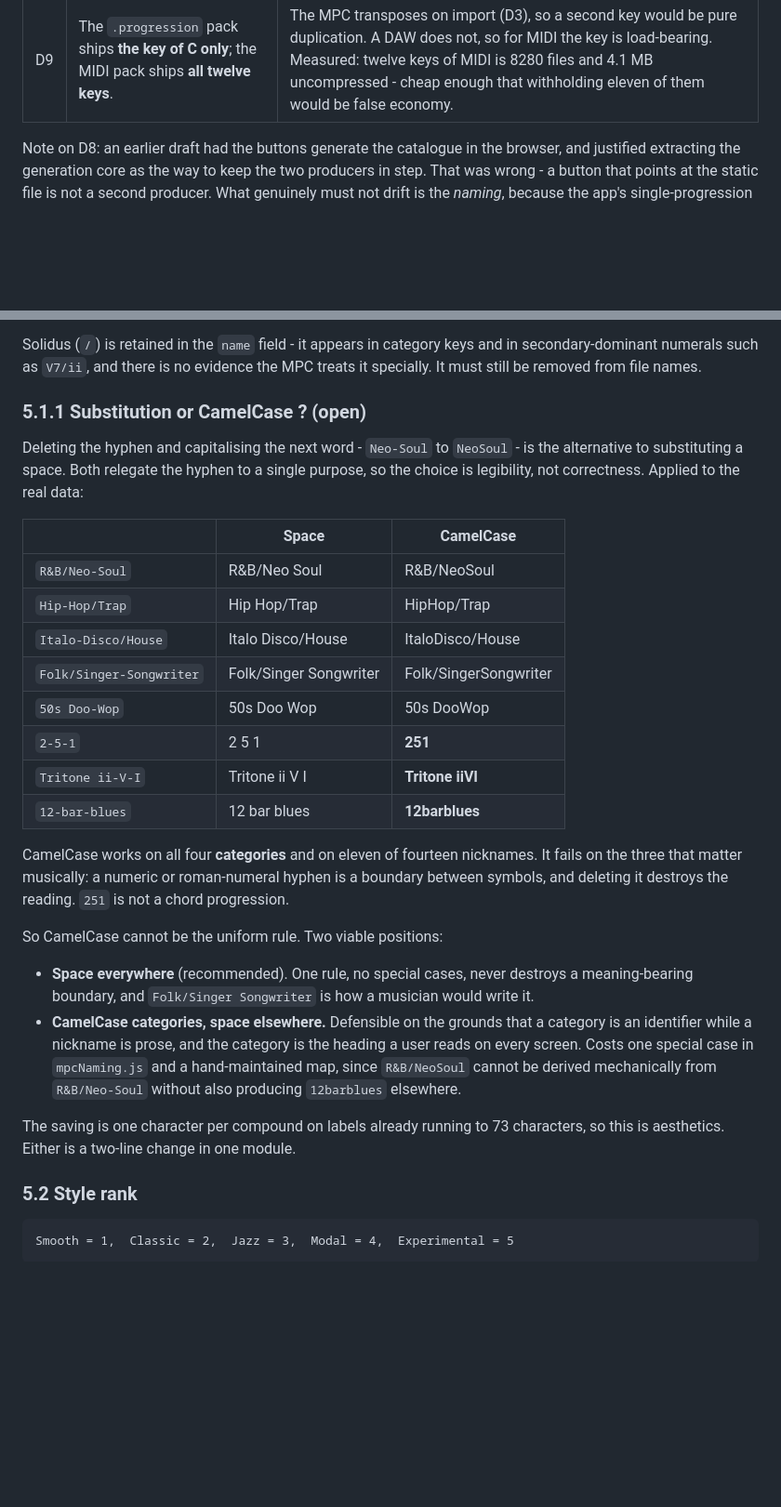
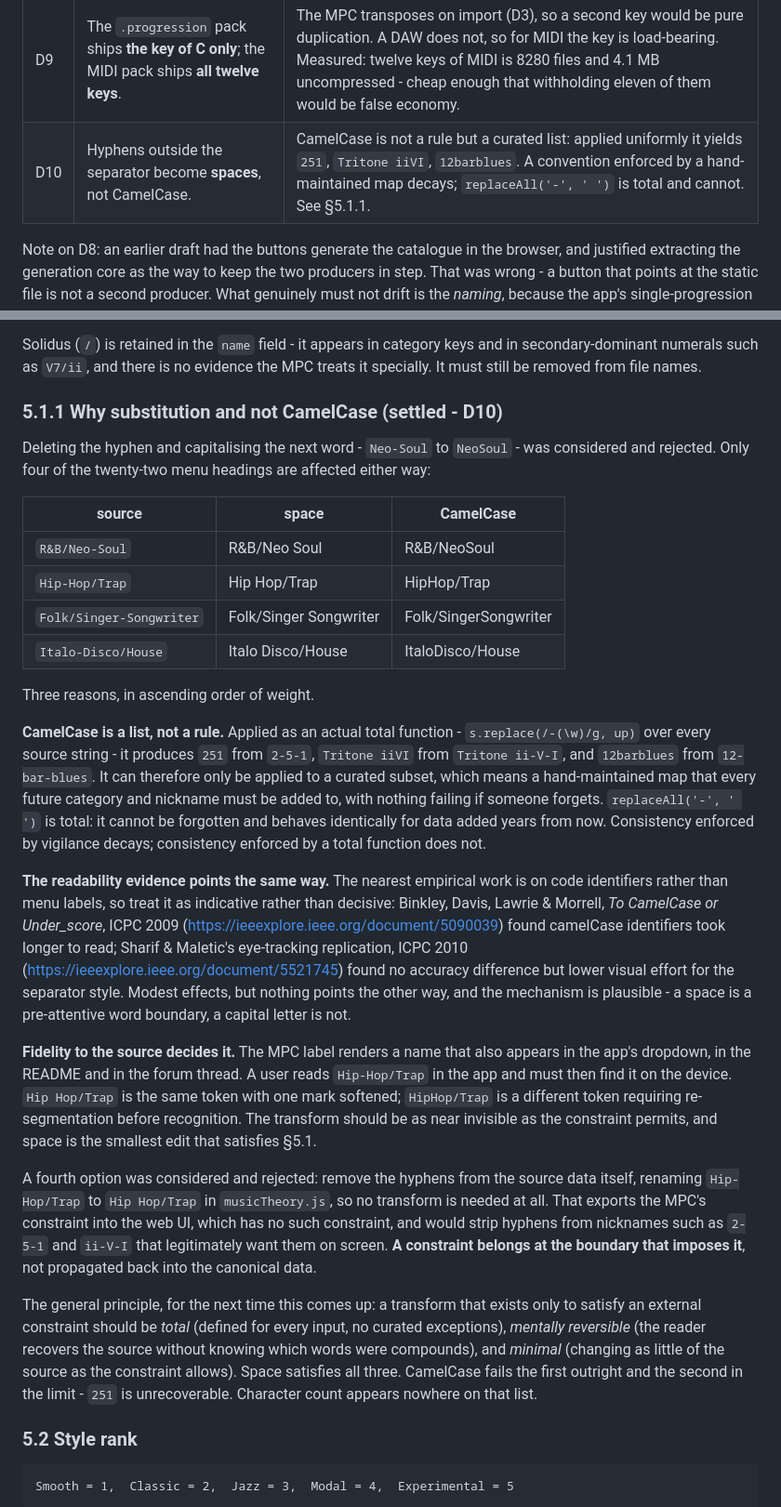
Before and after one commit to liotier/AkaiMPC, a Markdown page: AkaiMPCChordProgressionGenerator/docs/mpc-export-specification.md, 2 parts joined by grey strips. Shown at 93% size. GitHub-like rendering; blank space fills up the shorter version.

Commit message:
Settle the hyphen substitution as D10: spaces, not CamelCase
CamelCase is a curated list rather than a rule - applied as a total
function it yields 251 from 2-5-1, Tritone iiVI from Tritone ii-V-I, and
12barblues. A convention that needs a hand-maintained map decays as data
is added; replaceAll on the hyphen cannot.

Records the two supporting arguments - the identifier-legibility studies,
and fidelity to the source token a user reads in the app before hunting
for it on the device - and rejects the fourth option of stripping hyphens
from the source data, which would export the MPC's constraint into a web
UI that has no such constraint.

Also states the general principle for the next such decision: a transform
serving an external constraint should be total, mentally reversible and
minimal. Character count is not a criterion.

Co-Authored-By: Claude Opus 5 <noreply@anthropic.com>
Claude-Session: https://claude.ai/code/session_01EwQCigYZxdGBW3kPWnMMgF

```diff
--- a/AkaiMPCChordProgressionGenerator/docs/mpc-export-specification.md
+++ b/AkaiMPCChordProgressionGenerator/docs/mpc-export-specification.md
@@ -51,6 +51,7 @@ These are settled. Do not revisit them during implementation.
 | D7 | The pack is **generated by CI at deploy time**, not committed. | Static files generated once, no binary churn in git. |
 | D8 | The in-app bulk export buttons are **links to the CI-built static files**. They generate nothing. | One producer, so there is nothing to drift against. No client-side bulk generation, no progress UI, no JavaScript for this feature at all. |
 | D9 | The `.progression` pack ships **the key of C only**; the MIDI pack ships **all twelve keys**. | The MPC transposes on import (D3), so a second key would be pure duplication. A DAW does not, so for MIDI the key is load-bearing. Measured: twelve keys of MIDI is 8280 files and 4.1 MB uncompressed - cheap enough that withholding eleven of them would be false economy. |
+| D10 | Hyphens outside the separator become **spaces**, not CamelCase. | CamelCase is not a rule but a curated list: applied uniformly it yields `251`, `Tritone iiVI`, `12barblues`. A convention enforced by a hand-maintained map decays; `replaceAll('-', ' ')` is total and cannot. See §5.1.1. |
 
 Note on D8: an earlier draft had the buttons generate the catalogue in the
 browser, and justified extracting the generation core as the way to keep the two
@@ -108,41 +109,64 @@ Solidus (`/`) is retained in the `name` field - it appears in category keys and
 in secondary-dominant numerals such as `V7/ii`, and there is no evidence the MPC
 treats it specially. It must still be removed from file names.
 
-### 5.1.1 Substitution or CamelCase ? (open)
+### 5.1.1 Why substitution and not CamelCase (settled - D10)
 
 Deleting the hyphen and capitalising the next word - `Neo-Soul` to `NeoSoul` -
-is the alternative to substituting a space. Both relegate the hyphen to a single
-purpose, so the choice is legibility, not correctness. Applied to the real data:
+was considered and rejected. Only four of the twenty-two menu headings are
+affected either way:
 
-| | Space | CamelCase |
+| source | space | CamelCase |
 |---|---|---|
 | `R&B/Neo-Soul` | R&B/Neo Soul | R&B/NeoSoul |
 | `Hip-Hop/Trap` | Hip Hop/Trap | HipHop/Trap |
+| `Folk/Singer-Songwriter` | Folk/Singer Songwriter | Folk/SingerSongwriter |
 | `Italo-Disco/House` | Italo Disco/House | ItaloDisco/House |
-| `Folk/Singer-Songwriter` | Folk/Singer Songwriter | Folk/SingerSongwriter |
-| `50s Doo-Wop` | 50s Doo Wop | 50s DooWop |
-| `2-5-1` | 2 5 1 | **251** |
-| `Tritone ii-V-I` | Tritone ii V I | **Tritone iiVI** |
-| `12-bar-blues` | 12 bar blues | **12barblues** |
 
-CamelCase works on all four **categories** and on eleven of fourteen nicknames.
-It fails on the three that matter musically: a numeric or roman-numeral hyphen is
-a boundary between symbols, and deleting it destroys the reading. `251` is not a
-chord progression.
+Three reasons, in ascending order of weight.
 
-So CamelCase cannot be the uniform rule. Two viable positions:
+**CamelCase is a list, not a rule.** Applied as an actual total function -
+`s.replace(/-(\w)/g, up)` over every source string - it produces `251` from
+`2-5-1`, `Tritone iiVI` from `Tritone ii-V-I`, and `12barblues` from
+`12-bar-blues`. It can therefore only be applied to a curated subset, which means
+a hand-maintained map that every future category and nickname must be added to,
+with nothing failing if someone forgets. `replaceAll('-', ' ')` is total: it
+cannot be forgotten and behaves identically for data added years from now.
+Consistency enforced by vigilance decays; consistency enforced by a total
+function does not.
 
-- **Space everywhere** (recommended). One rule, no special cases, never destroys
-  a meaning-bearing boundary, and `Folk/Singer Songwriter` is how a musician
-  would write it.
-- **CamelCase categories, space elsewhere.** Defensible on the grounds that a
-  category is an identifier while a nickname is prose, and the category is the
-  heading a user reads on every screen. Costs one special case in `mpcNaming.js`
-  and a hand-maintained map, since `R&B/NeoSoul` cannot be derived mechanically
-  from `R&B/Neo-Soul` without also producing `12barblues` elsewhere.
+**The readability evidence points the same way.** The nearest empirical work is
+on code identifiers rather than menu labels, so treat it as indicative rather
+than decisive: Binkley, Davis, Lawrie & Morrell, *To CamelCase or Under_score*,
+ICPC 2009 (https://ieeexplore.ieee.org/document/5090039) found camelCase
+identifiers took longer to read; Sharif & Maletic's eye-tracking replication,
+ICPC 2010 (https://ieeexplore.ieee.org/document/5521745) found no accuracy
+difference but lower visual effort for the separator style. Modest effects, but
+nothing points the other way, and the mechanism is plausible - a space is a
+pre-attentive word boundary, a capital letter is not.
 
-The saving is one character per compound on labels already running to 73
-characters, so this is aesthetics. Either is a two-line change in one module.
+**Fidelity to the source decides it.** The MPC label renders a name that also
+appears in the app's dropdown, in the README and in the forum thread. A user
+reads `Hip-Hop/Trap` in the app and must then find it on the device.
+`Hip Hop/Trap` is the same token with one mark softened; `HipHop/Trap` is a
+different token requiring re-segmentation before recognition. The transform
+should be as near invisible as the constraint permits, and space is the smallest
+edit that satisfies §5.1.
+
+A fourth option was considered and rejected: remove the hyphens from the source
+data itself, renaming `Hip-Hop/Trap` to `Hip Hop/Trap` in `musicTheory.js`, so no
+transform is needed at all. That exports the MPC's constraint into the web UI,
+which has no such constraint, and would strip hyphens from nicknames such as
+`2-5-1` and `ii-V-I` that legitimately want them on screen. **A constraint
+belongs at the boundary that imposes it**, not propagated back into the canonical
+data.
+
+The general principle, for the next time this comes up: a transform that exists
+only to satisfy an external constraint should be *total* (defined for every
+input, no curated exceptions), *mentally reversible* (the reader recovers the
+source without knowing which words were compounds), and *minimal* (changing as
+little of the source as the constraint allows). Space satisfies all three.
+CamelCase fails the first outright and the second in the limit - `251` is
+unrecoverable. Character count appears nowhere on that list.
 
 ### 5.2 Style rank
 
```
